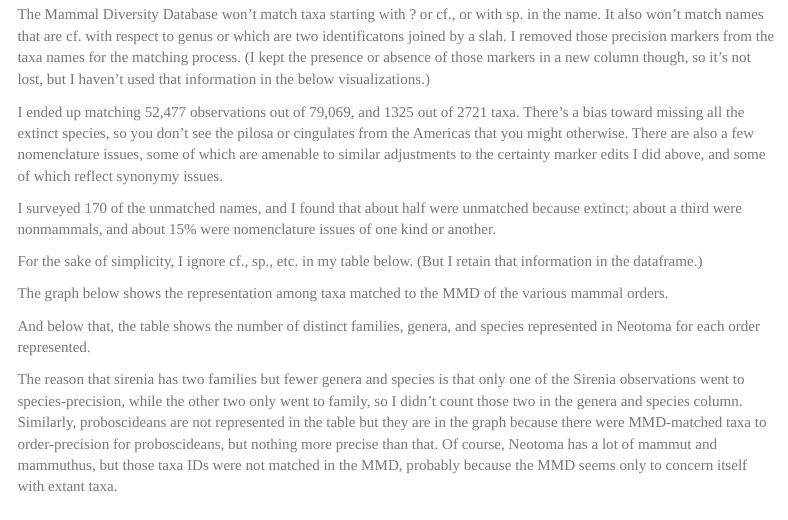
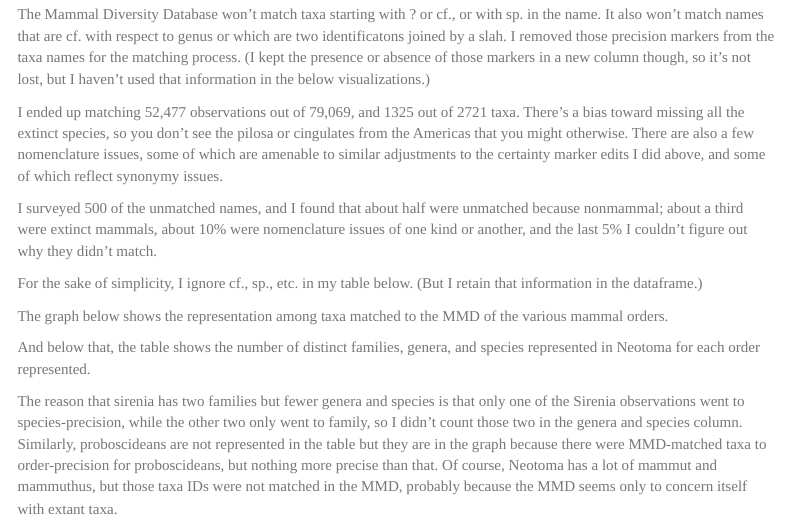
Before and after one commit to hoffmanick/neotoma_verts, an R Markdown document (vertFauna.Rmd): the page in a window 1100 px wide, from 6690 px down. Rendered offline with R 4.5, knitr and Pandoc, with nearby package versions; some code elsewhere in the file could not run offline; menus at the side of the page are left out.

Commit message:
added unmatched names 500

```diff
--- a/vertFauna.Rmd
+++ b/vertFauna.Rmd
@@ -1108,7 +1108,7 @@
 
 I ended up matching 52,477 observations out of 79,069, and 1325 out of 2721 taxa. There's a bias toward missing all the extinct species, so you don't see the pilosa or cingulates from the Americas that you might otherwise. There are also a few nomenclature issues, some of which are amenable to similar adjustments to the certainty marker edits I did above, and some of which reflect synonymy issues.
 
-I surveyed 170 of the unmatched names, and I found that about half were unmatched because extinct; about a third were nonmammals, and about 15% were nomenclature issues of one kind or another.
+I surveyed 500 of the unmatched names, and I found that about half were unmatched because nonmammal; about a third were extinct mammals, about 10% were nomenclature issues of one kind or another, and the last 5% I couldn't figure out why they didn't match.
 
 For the sake of simplicity, I ignore cf., sp., etc. in my table below. (But I retain that information in the dataframe.)
 
```
Also changed, not shown: 1 other file.
